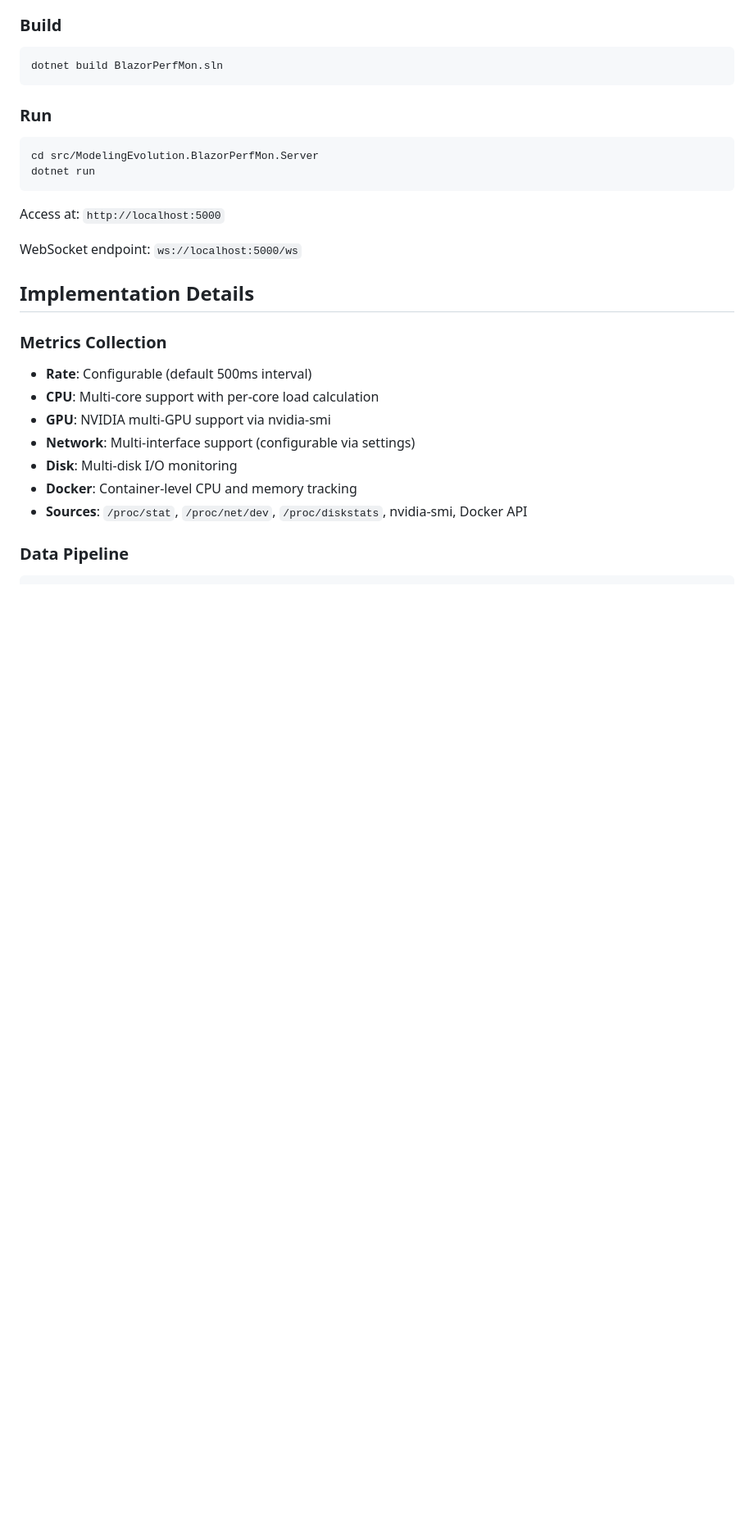
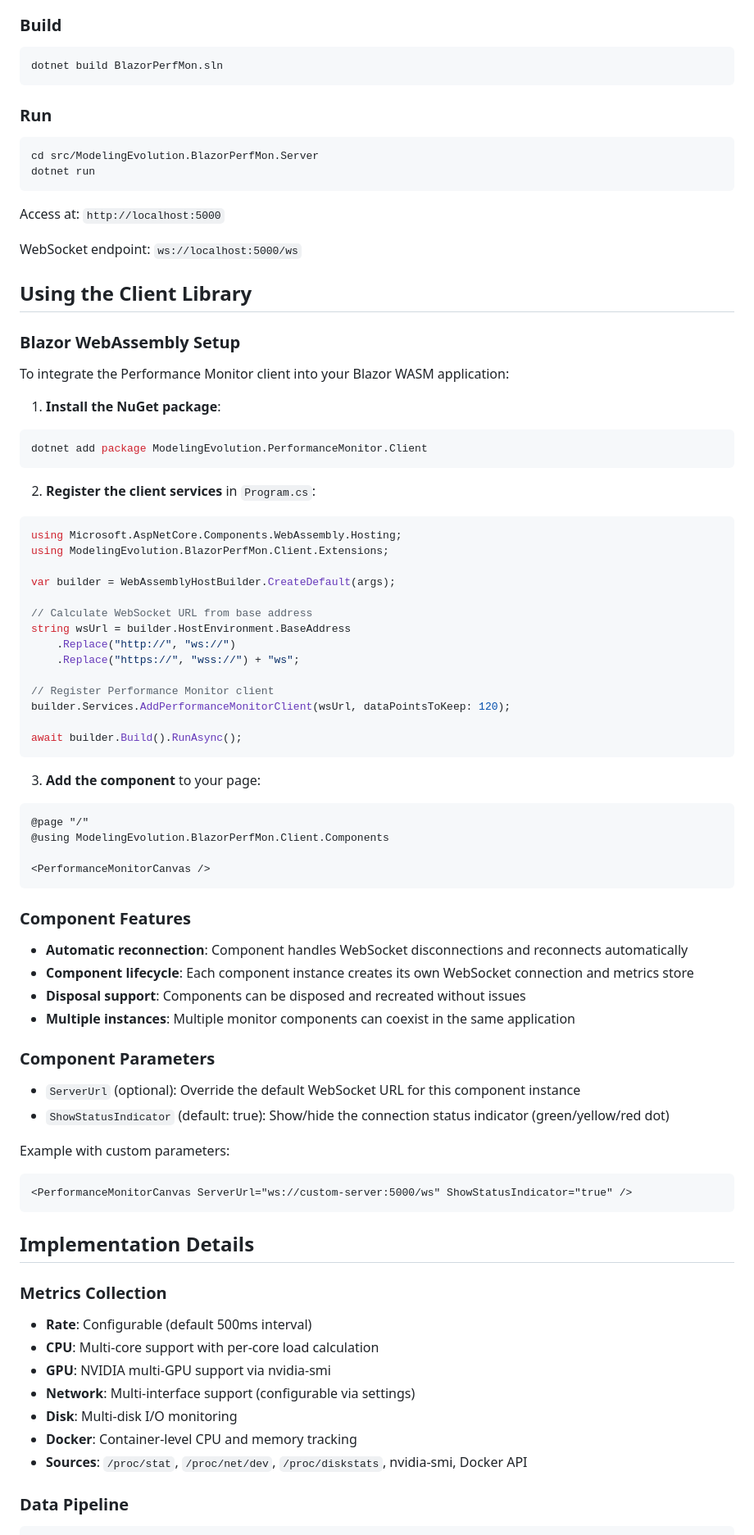
Before and after one commit to modelingevolution/blazor-perfmon, a Markdown page: README.md, the part around the change. Shown at 82% size. Drawn GitHub-style; blank space fills up the shorter version.

Commit message:
docs: add client library usage documentation to README
- Add "Using the Client Library" section with Blazor WASM setup instructions
- Document AddPerformanceMonitorClient extension method usage
- Explain component features (automatic reconnection, lifecycle, disposal support)
- Document component parameters (ServerUrl, ShowStatusIndicator)
- Provide code examples for service registration and component usage

🤖 Generated with [Claude Code](https://claude.com/claude-code)

Co-Authored-By: Claude <noreply@anthropic.com>

````diff
--- a/README.md
+++ b/README.md
@@ -73,6 +73,60 @@ dotnet run
 Access at: `http://localhost:5000`
 
 WebSocket endpoint: `ws://localhost:5000/ws`
+
+## Using the Client Library
+
+### Blazor WebAssembly Setup
+
+To integrate the Performance Monitor client into your Blazor WASM application:
+
+1. **Install the NuGet package**:
+```bash
+dotnet add package ModelingEvolution.PerformanceMonitor.Client
+```
+
+2. **Register the client services** in `Program.cs`:
+```csharp
+using Microsoft.AspNetCore.Components.WebAssembly.Hosting;
+using ModelingEvolution.BlazorPerfMon.Client.Extensions;
+
+var builder = WebAssemblyHostBuilder.CreateDefault(args);
+
+// Calculate WebSocket URL from base address
+string wsUrl = builder.HostEnvironment.BaseAddress
+    .Replace("http://", "ws://")
+    .Replace("https://", "wss://") + "ws";
+
+// Register Performance Monitor client
+builder.Services.AddPerformanceMonitorClient(wsUrl, dataPointsToKeep: 120);
+
+await builder.Build().RunAsync();
+```
+
+3. **Add the component** to your page:
+```razor
+@page "/"
+@using ModelingEvolution.BlazorPerfMon.Client.Components
+
+<PerformanceMonitorCanvas />
+```
+
+### Component Features
+
+- **Automatic reconnection**: Component handles WebSocket disconnections and reconnects automatically
+- **Component lifecycle**: Each component instance creates its own WebSocket connection and metrics store
+- **Disposal support**: Components can be disposed and recreated without issues
+- **Multiple instances**: Multiple monitor components can coexist in the same application
+
+### Component Parameters
+
+- `ServerUrl` (optional): Override the default WebSocket URL for this component instance
+- `ShowStatusIndicator` (default: true): Show/hide the connection status indicator (green/yellow/red dot)
+
+Example with custom parameters:
+```razor
+<PerformanceMonitorCanvas ServerUrl="ws://custom-server:5000/ws" ShowStatusIndicator="true" />
+```
 
 ## Implementation Details
 
````
